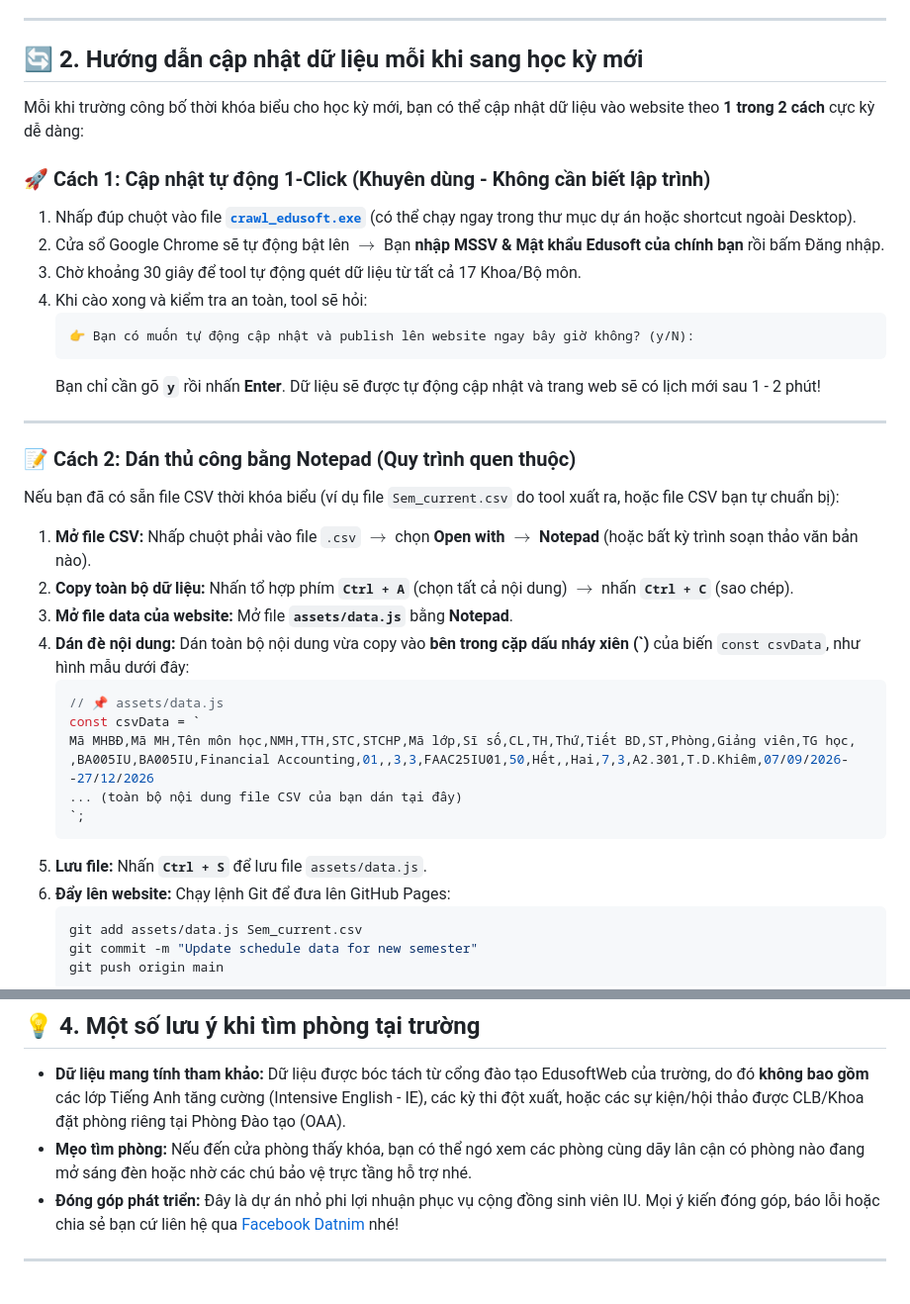
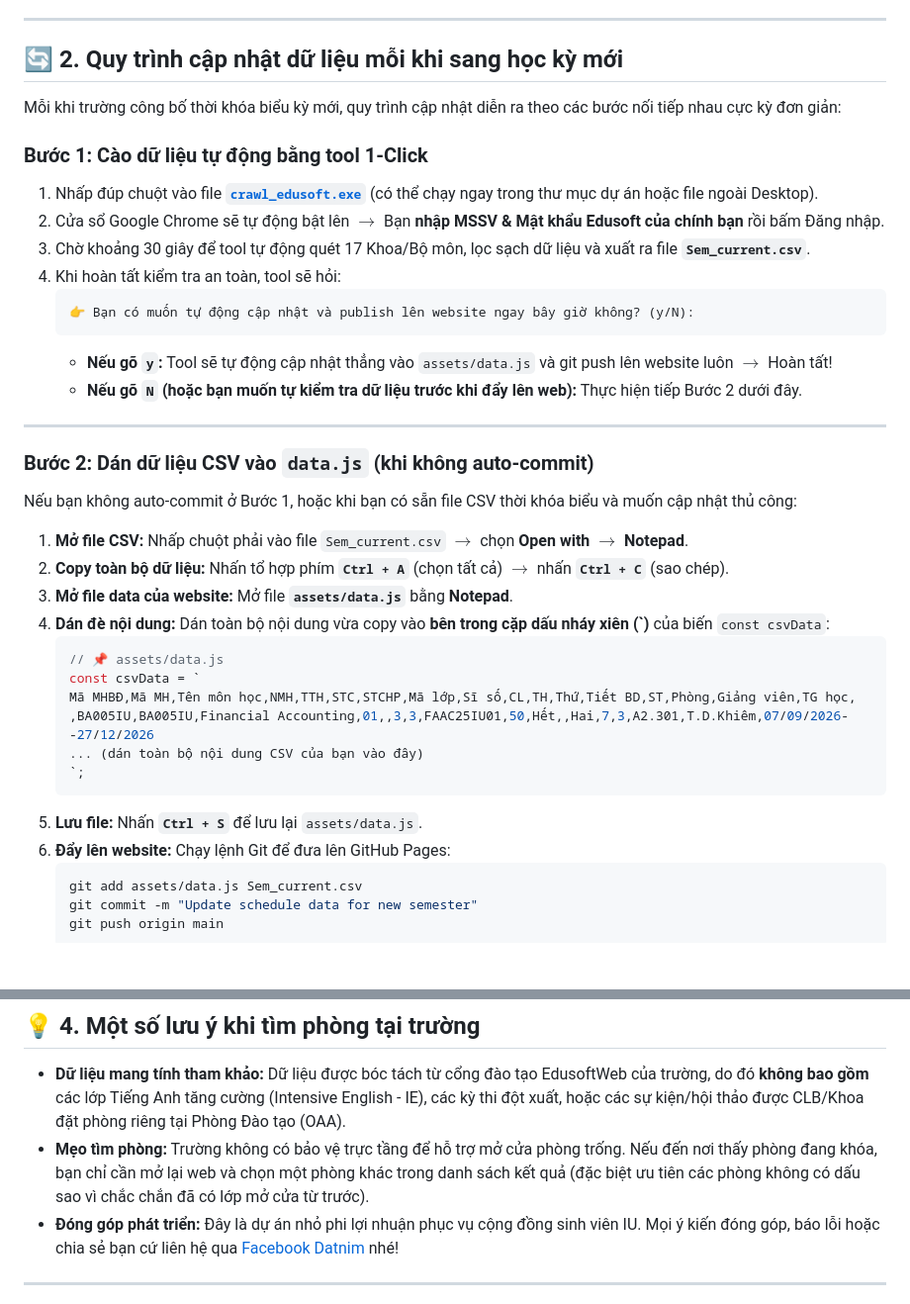
Before and after one commit to interestinglis/interestinglis.github.io, a Markdown page: README.md, 2 parts joined by grey strips. Shown at 99% size. Drawn GitHub-style; blank space fills up the shorter version.

Commit message:
docs: Unify update workflow sequentially and refine room finding tips

````diff
--- a/README.md
+++ b/README.md
@@ -21,40 +21,40 @@
 
 ---
 
-## 🔄 2. Hướng dẫn cập nhật dữ liệu mỗi khi sang học kỳ mới
+## 🔄 2. Quy trình cập nhật dữ liệu mỗi khi sang học kỳ mới
 
-Mỗi khi trường công bố thời khóa biểu cho học kỳ mới, bạn có thể cập nhật dữ liệu vào website theo **1 trong 2 cách** cực kỳ dễ dàng:
+Mỗi khi trường công bố thời khóa biểu kỳ mới, quy trình cập nhật diễn ra theo các bước nối tiếp nhau cực kỳ đơn giản:
 
-### 🚀 Cách 1: Cập nhật tự động 1-Click (Khuyên dùng - Không cần biết lập trình)
-
-1. Nhấp đúp chuột vào file **[`crawl_edusoft.exe`](crawl_edusoft.exe)** (có thể chạy ngay trong thư mục dự án hoặc shortcut ngoài Desktop).
+### Bước 1: Cào dữ liệu tự động bằng tool 1-Click
+1. Nhấp đúp chuột vào file **[`crawl_edusoft.exe`](crawl_edusoft.exe)** (có thể chạy ngay trong thư mục dự án hoặc file ngoài Desktop).
 2. Cửa sổ Google Chrome sẽ tự động bật lên $\to$ Bạn **nhập MSSV & Mật khẩu Edusoft của chính bạn** rồi bấm Đăng nhập.
-3. Chờ khoảng 30 giây để tool tự động quét dữ liệu từ tất cả 17 Khoa/Bộ môn.
-4. Khi cào xong và kiểm tra an toàn, tool sẽ hỏi:
+3. Chờ khoảng 30 giây để tool tự động quét 17 Khoa/Bộ môn, lọc sạch dữ liệu và xuất ra file **`Sem_current.csv`**.
+4. Khi hoàn tất kiểm tra an toàn, tool sẽ hỏi:
    ```text
    👉 Bạn có muốn tự động cập nhật và publish lên website ngay bây giờ không? (y/N):
    ```
-   Bạn chỉ cần gõ **`y`** rồi nhấn **Enter**. Dữ liệu sẽ được tự động cập nhật và trang web sẽ có lịch mới sau 1 - 2 phút!
+   - **Nếu gõ `y`:** Tool sẽ tự động cập nhật thẳng vào `assets/data.js` và git push lên website luôn $\to$ Hoàn tất!
+   - **Nếu gõ `N` (hoặc bạn muốn tự kiểm tra dữ liệu trước khi đẩy lên web):** Thực hiện tiếp Bước 2 dưới đây.
 
 ---
 
-### 📝 Cách 2: Dán thủ công bằng Notepad (Quy trình quen thuộc)
+### Bước 2: Dán dữ liệu CSV vào `data.js` (khi không auto-commit)
 
-Nếu bạn đã có sẵn file CSV thời khóa biểu (ví dụ file `Sem_current.csv` do tool xuất ra, hoặc file CSV bạn tự chuẩn bị):
+Nếu bạn không auto-commit ở Bước 1, hoặc khi bạn có sẵn file CSV thời khóa biểu và muốn cập nhật thủ công:
 
-1. **Mở file CSV:** Nhấp chuột phải vào file `.csv` $\to$ chọn **Open with** $\to$ **Notepad** (hoặc bất kỳ trình soạn thảo văn bản nào).
-2. **Copy toàn bộ dữ liệu:** Nhấn tổ hợp phím **`Ctrl + A`** (chọn tất cả nội dung) $\to$ nhấn **`Ctrl + C`** (sao chép).
+1. **Mở file CSV:** Nhấp chuột phải vào file `Sem_current.csv` $\to$ chọn **Open with** $\to$ **Notepad**.
+2. **Copy toàn bộ dữ liệu:** Nhấn tổ hợp phím **`Ctrl + A`** (chọn tất cả) $\to$ nhấn **`Ctrl + C`** (sao chép).
 3. **Mở file data của website:** Mở file **`assets/data.js`** bằng **Notepad**.
-4. **Dán đè nội dung:** Dán toàn bộ nội dung vừa copy vào **bên trong cặp dấu nháy xiên (\`)** của biến `const csvData`, như hình mẫu dưới đây:
+4. **Dán đè nội dung:** Dán toàn bộ nội dung vừa copy vào **bên trong cặp dấu nháy xiên (\`)** của biến `const csvData`:
    ```javascript
    // 📌 assets/data.js
    const csvData = `
    Mã MHBĐ,Mã MH,Tên môn học,NMH,TTH,STC,STCHP,Mã lớp,Sĩ số,CL,TH,Thứ,Tiết BD,ST,Phòng,Giảng viên,TG học,
    ,BA005IU,BA005IU,Financial Accounting,01,,3,3,FAAC25IU01,50,Hết,,Hai,7,3,A2.301,T.D.Khiêm,07/09/2026--27/12/2026
-   ... (toàn bộ nội dung file CSV của bạn dán tại đây)
+   ... (dán toàn bộ nội dung CSV của bạn vào đây)
    `;
    ```
-5. **Lưu file:** Nhấn **`Ctrl + S`** để lưu file `assets/data.js`.
+5. **Lưu file:** Nhấn **`Ctrl + S`** để lưu lại `assets/data.js`.
 6. **Đẩy lên website:** Chạy lệnh Git để đưa lên GitHub Pages:
    ```bash
    git add assets/data.js Sem_current.csv
@@ -97,7 +97,7 @@ TimPhongTrong/
 ## 💡 4. Một số lưu ý khi tìm phòng tại trường
 
 - **Dữ liệu mang tính tham khảo:** Dữ liệu được bóc tách từ cổng đào tạo EdusoftWeb của trường, do đó **không bao gồm** các lớp Tiếng Anh tăng cường (Intensive English - IE), các kỳ thi đột xuất, hoặc các sự kiện/hội thảo được CLB/Khoa đặt phòng riêng tại Phòng Đào tạo (OAA).
-- **Mẹo tìm phòng:** Nếu đến cửa phòng thấy khóa, bạn có thể ngó xem các phòng cùng dãy lân cận có phòng nào đang mở sáng đèn hoặc nhờ các chú bảo vệ trực tầng hỗ trợ nhé.
+- **Mẹo tìm phòng:** Trường không có bảo vệ trực tầng để hỗ trợ mở cửa phòng trống. Nếu đến nơi thấy phòng đang khóa, bạn chỉ cần mở lại web và chọn một phòng khác trong danh sách kết quả (đặc biệt ưu tiên các phòng không có dấu sao vì chắc chắn đã có lớp mở cửa từ trước).
 - **Đóng góp phát triển:** Đây là dự án nhỏ phi lợi nhuận phục vụ cộng đồng sinh viên IU. Mọi ý kiến đóng góp, báo lỗi hoặc chia sẻ bạn cứ liên hệ qua [Facebook Datnim](https://www.facebook.com/nimdat) nhé!
 
 ---
````
